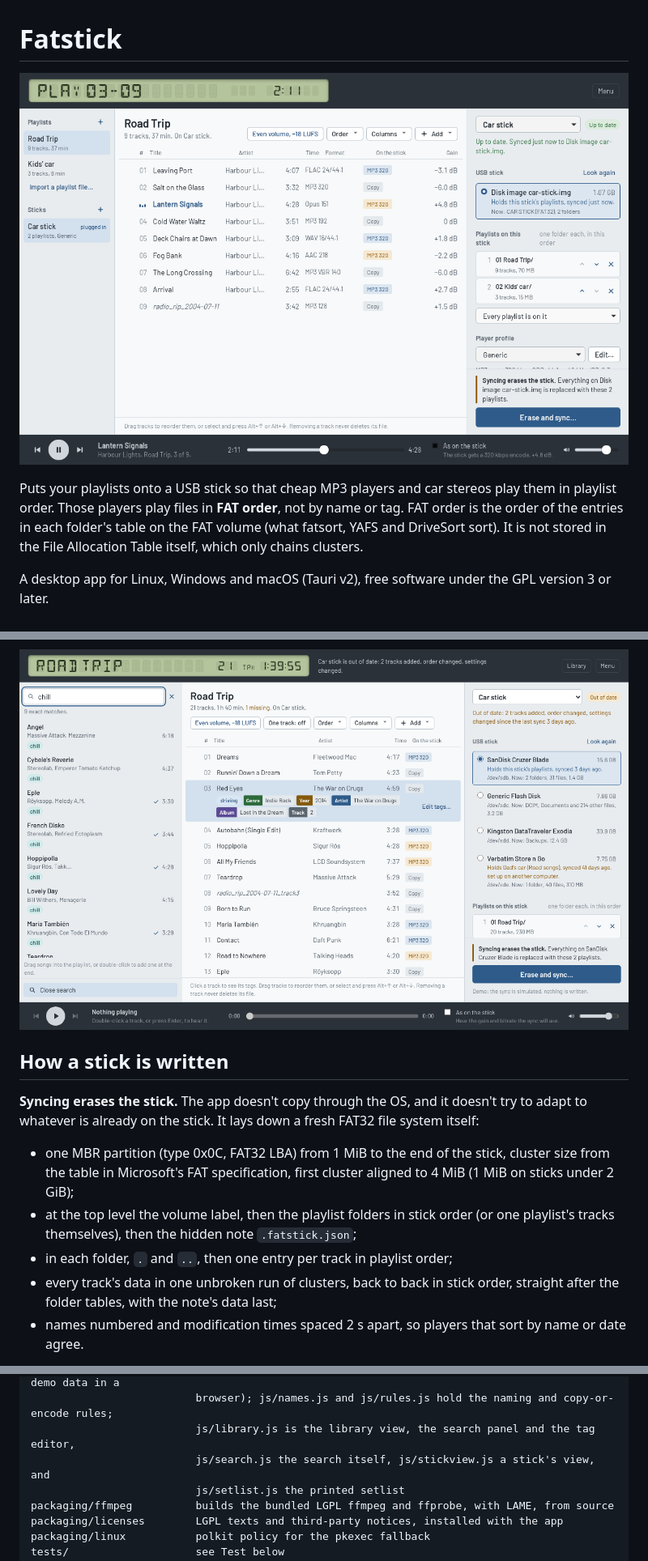
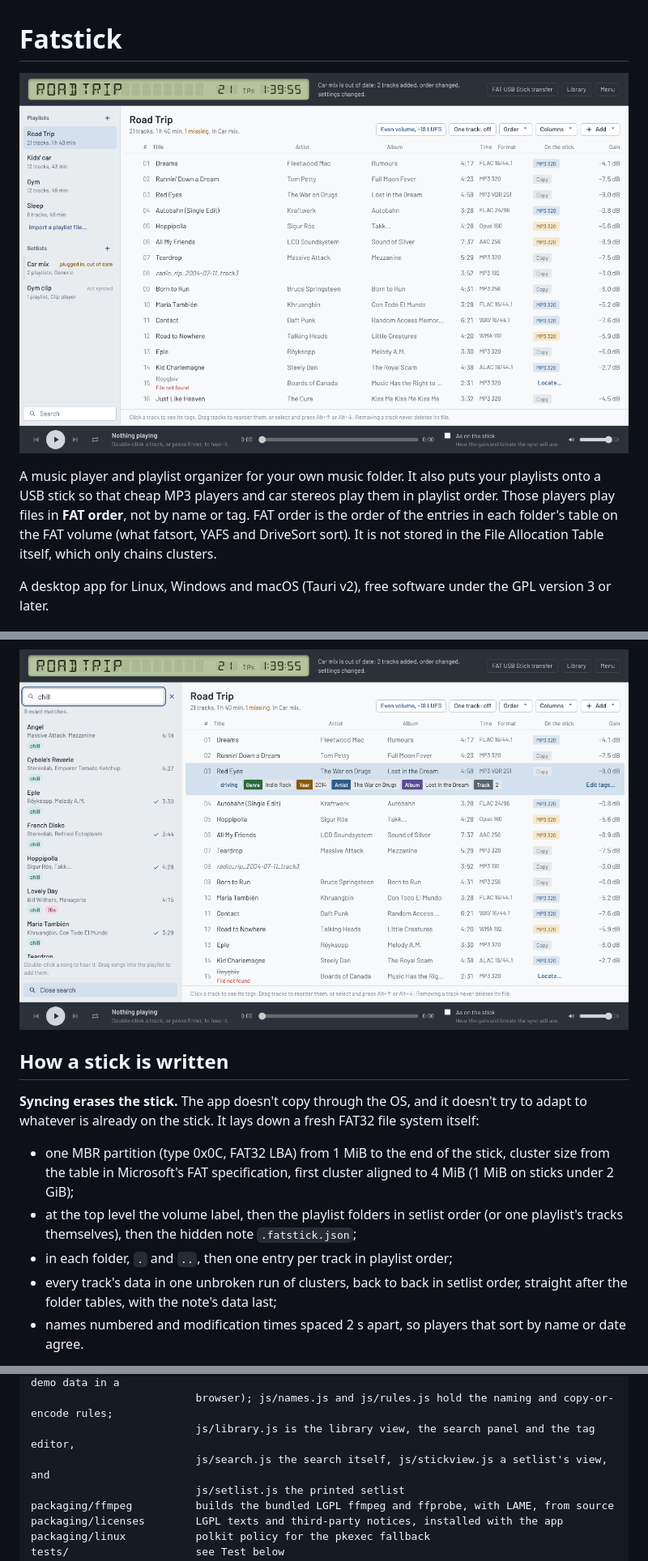
Before and after one commit to scheeseman486/fatstick, a Markdown page: README.md, 3 parts joined by grey strips. Shown at 81% size. Drawn GitHub-style; pictures changed too: docs/gui.png, docs/search.png.

```diff
--- a/README.md
+++ b/README.md
@@ -2,11 +2,12 @@
 
 ![Fatstick main window](docs/gui.png)
 
-Puts your playlists onto a USB stick so that cheap MP3 players and car
-stereos play them in playlist order. Those players play files in **FAT
-order**, not by name or tag. FAT order is the order of the entries in each
-folder's table on the FAT volume (what fatsort, YAFS and DriveSort sort). It is
-not stored in the File Allocation Table itself, which only chains clusters.
+A music player and playlist organizer for your own music folder. It also puts
+your playlists onto a USB stick so that cheap MP3 players and car stereos play
+them in playlist order. Those players play files in **FAT order**, not by name
+or tag. FAT order is the order of the entries in each folder's table on the FAT
+volume (what fatsort, YAFS and DriveSort sort). It is not stored in the File
+Allocation Table itself, which only chains clusters.
 
 A desktop app for Linux, Windows and macOS (Tauri v2), free software under the
 GPL version 3 or later.
@@ -198,11 +211,11 @@ FAT32 file system itself:
 - one MBR partition (type 0x0C, FAT32 LBA) from 1 MiB to the end of the stick,
   cluster size from the table in Microsoft's FAT specification, first cluster
   aligned to 4 MiB (1 MiB on sticks under 2 GiB);
-- at the top level the volume label, then the playlist folders in stick order
+- at the top level the volume label, then the playlist folders in setlist order
   (or one playlist's tracks themselves), then the hidden note
   `.fatstick.json`;
 - in each folder, `.` and `..`, then one entry per track in playlist order;
-- every track's data in one unbroken run of clusters, back to back in stick
+- every track's data in one unbroken run of clusters, back to back in setlist
   order, straight after the folder tables, with the note's data last;
 - names numbered and modification times spaced 2 s apart, so players that
   sort by name or date agree.
@@ -284,7 +297,7 @@ app/src-tauri             the app: commands, background preparation, sync, stick
 app/ui                    the window: plain HTML/CSS/JS. js/api.js talks to the app (or to demo data in a
                           browser); js/names.js and js/rules.js hold the naming and copy-or-encode rules;
                           js/library.js is the library view, the search panel and the tag editor,
-                          js/search.js the search itself, js/stickview.js a stick's view, and
+                          js/search.js the search itself, js/stickview.js a setlist's view, and
                           js/setlist.js the printed setlist
 packaging/ffmpeg          builds the bundled LGPL ffmpeg and ffprobe, with LAME, from source
 packaging/licenses        LGPL texts and third-party notices, installed with the app
```
Also changed, not shown: other parts of README.md (+41 -29 lines), docs/library.png, docs/transfer.png (added), 13 other files.
